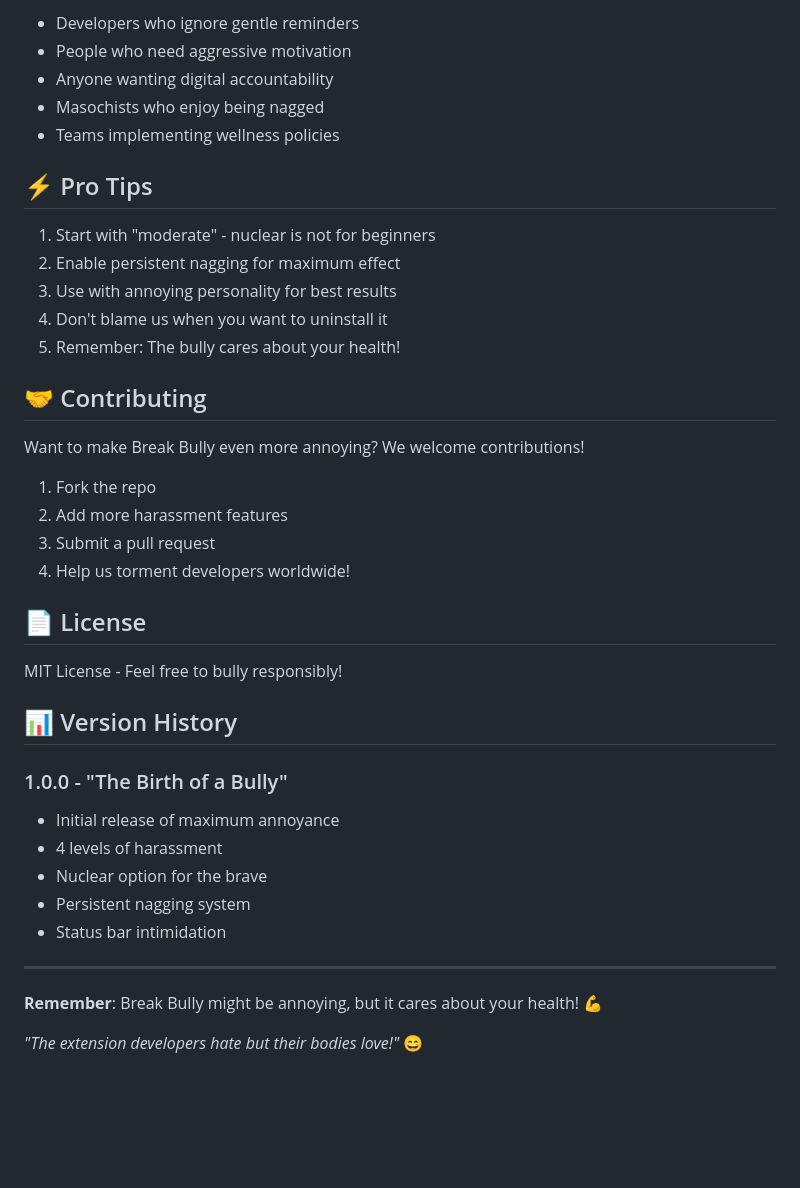
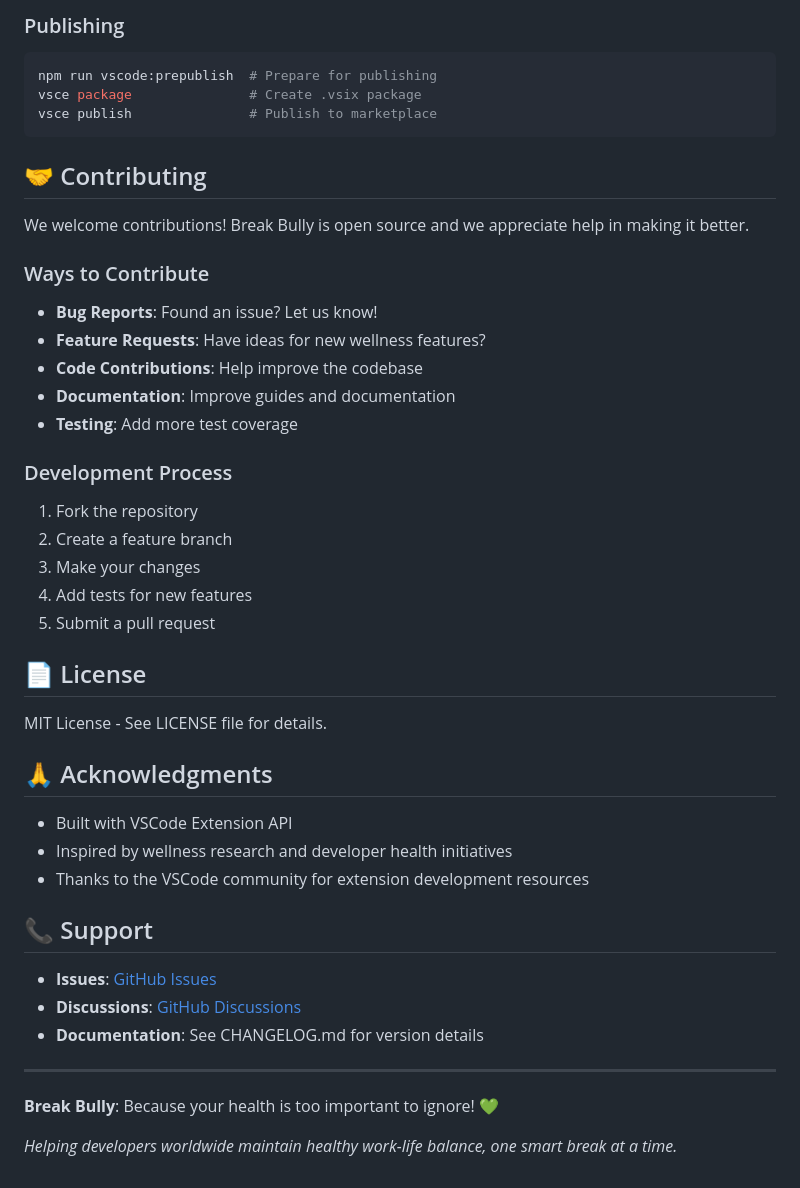
Before and after one commit to kareem2099/break-bully, a Markdown page: README.md, the part around the change printed below. Drawn GitHub-style; blank space fills up the shorter version.

````diff
--- a/README.md
+++ b/README.md
@@ -110,42 +186,47 @@ vsce publish
 
-- Developers who ignore gentle reminders
-- People who need aggressive motivation
-- Anyone wanting digital accountability
-- Masochists who enjoy being nagged
-- Teams implementing wellness policies
-
-## ⚡ Pro Tips
-
-1. Start with "moderate" - nuclear is not for beginners
-2. Enable persistent nagging for maximum effect
-3. Use with annoying personality for best results
-4. Don't blame us when you want to uninstall it
-5. Remember: The bully cares about your health!
+### Publishing
+```bash
+npm run vscode:prepublish  # Prepare for publishing
+vsce package               # Create .vsix package
+vsce publish               # Publish to marketplace
+```
 
 ## 🤝 Contributing
 
-Want to make Break Bully even more annoying? We welcome contributions!
+We welcome contributions! Break Bully is open source and we appreciate help in making it better.
 
-1. Fork the repo
-2. Add more harassment features
-3. Submit a pull request
-4. Help us torment developers worldwide!
+### Ways to Contribute
+- **Bug Reports**: Found an issue? Let us know!
+- **Feature Requests**: Have ideas for new wellness features?
+- **Code Contributions**: Help improve the codebase
+- **Documentation**: Improve guides and documentation
+- **Testing**: Add more test coverage
+
+### Development Process
+1. Fork the repository
+2. Create a feature branch
+3. Make your changes
+4. Add tests for new features
+5. Submit a pull request
 
 ## 📄 License
 
-MIT License - Feel free to bully responsibly!
+MIT License - See LICENSE file for details.
 
-## 📊 Version History
+## 🙏 Acknowledgments
 
-### 1.0.0 - "The Birth of a Bully"
-- Initial release of maximum annoyance
-- 4 levels of harassment
-- Nuclear option for the brave
-- Persistent nagging system
-- Status bar intimidation
+- Built with VSCode Extension API
+- Inspired by wellness research and developer health initiatives
+- Thanks to the VSCode community for extension development resources
+
+## 📞 Support
+
+- **Issues**: [GitHub Issues](https://github.com/kareem2099/break-bully/issues)
+- **Discussions**: [GitHub Discussions](https://github.com/kareem2099/break-bully/discussions)
+- **Documentation**: See CHANGELOG.md for version details
 
 ---
 
-**Remember**: Break Bully might be annoying, but it cares about your health! 💪
+**Break Bully**: Because your health is too important to ignore! 💚
 
-*"The extension developers hate but their bodies love!"* 😄
+*Helping developers worldwide maintain healthy work-life balance, one smart break at a time.*
````
Also changed, not shown: other parts of README.md (+152 -76 lines).
